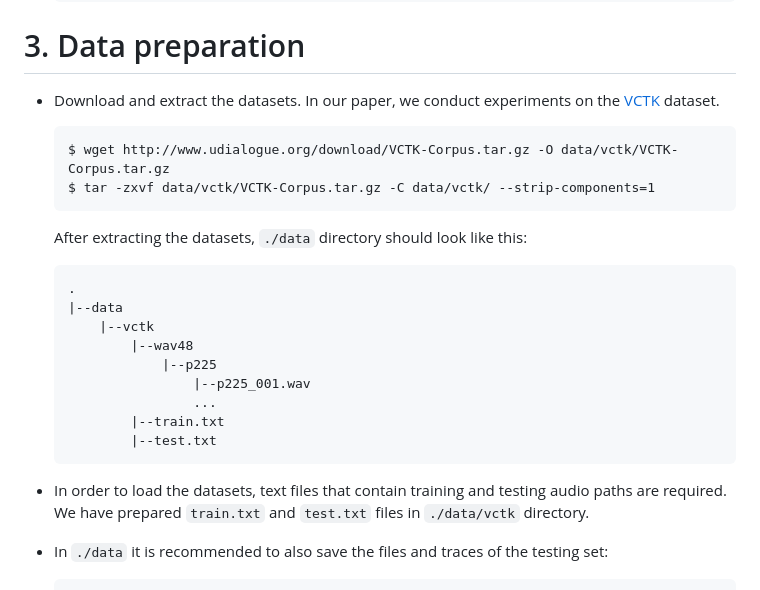
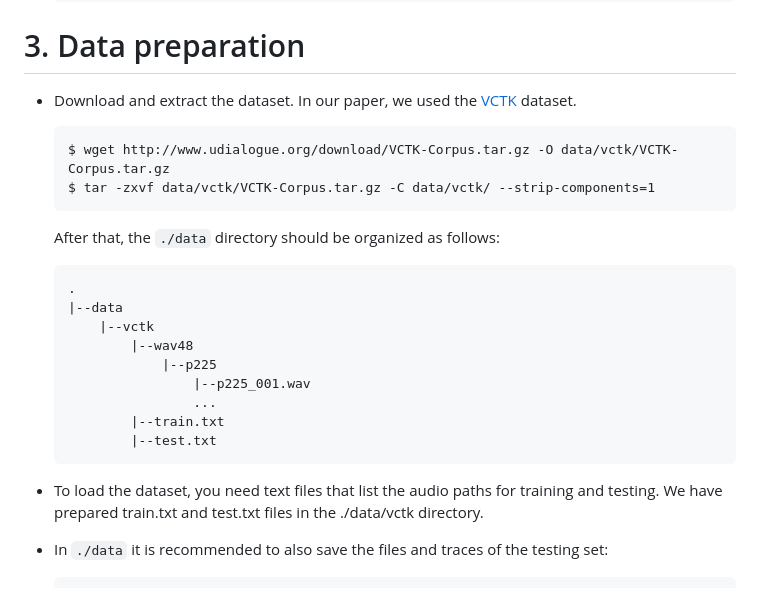
Before and after one commit to Marco9723/PLC_Thesis, a Markdown page: README.md, the part around the change. Rendered like a GitHub page.

````diff
--- a/README.md
+++ b/README.md
@@ -31,13 +31,13 @@ $ cd PLC_Thesis
 
 # 3. Data preparation
 
-* Download and extract the datasets. In our paper, we conduct experiments on the [VCTK](https://datashare.ed.ac.uk/handle/10283/3443) dataset.
+* Download and extract the dataset. In our paper, we used the [VCTK](https://datashare.ed.ac.uk/handle/10283/3443) dataset.
     ```
     $ wget http://www.udialogue.org/download/VCTK-Corpus.tar.gz -O data/vctk/VCTK-Corpus.tar.gz
     $ tar -zxvf data/vctk/VCTK-Corpus.tar.gz -C data/vctk/ --strip-components=1
     ```
 
-  After extracting the datasets, `./data` directory should look like this:
+  After that, the `./data` directory should be organized as follows:
 
     ```
     .
@@ -50,8 +50,8 @@ $ cd PLC_Thesis
             |--train.txt
             |--test.txt
     ```
-* In order to load the datasets, text files that contain training and testing audio paths are required. We have
-  prepared `train.txt` and `test.txt` files in `./data/vctk` directory.
+* To load the dataset, you need text files that list the audio paths for training and testing.
+  We have prepared train.txt and test.txt files in the ./data/vctk directory.
 
 * In `./data` it is recommended to also save the files and traces of the testing set:
 
````
